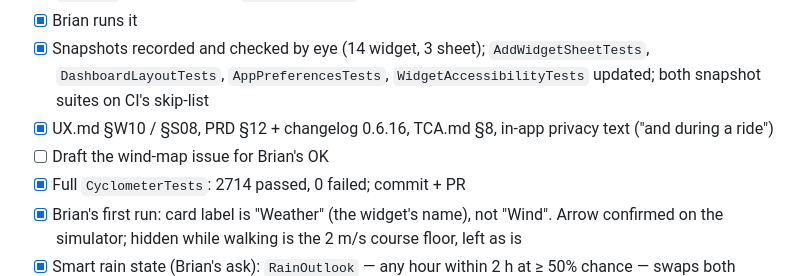
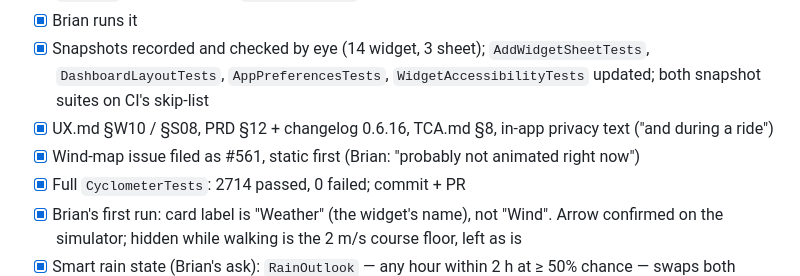
Before and after one commit to brian-g/CyclometerAI, a Markdown page: tasks/todo.md, the part around the change. GitHub-like rendering.

Commit message:
W10: point the wind-map note at #561
Co-Authored-By: Claude Fable 5.2 <noreply@anthropic.com>
Claude-Session: https://claude.ai/code/session_01HabcVX6AinN3SLJoxMtE8U

```diff
--- a/tasks/todo.md
+++ b/tasks/todo.md
@@ -2299,7 +2299,7 @@ Plan: `~/.claude/plans/velvety-dancing-bubble.md`. Decided this session: 1×1 an
 - [x] Brian runs it
 - [x] Snapshots recorded and checked by eye (14 widget, 3 sheet); `AddWidgetSheetTests`, `DashboardLayoutTests`, `AppPreferencesTests`, `WidgetAccessibilityTests` updated; both snapshot suites on CI's skip-list
 - [x] UX.md §W10 / §S08, PRD §12 + changelog 0.6.16, TCA.md §8, in-app privacy text ("and during a ride")
-- [ ] Draft the wind-map issue for Brian's OK
+- [x] Wind-map issue filed as #561, static first (Brian: "probably not animated right now")
 - [x] Full `CyclometerTests`: 2714 passed, 0 failed; commit + PR
 - [x] Brian's first run: card label is "Weather" (the widget's name), not "Wind". Arrow confirmed on the simulator; hidden while walking is the 2 m/s course floor, left as is
 - [x] Smart rain state (Brian's ask): `RainOutlook` — any hour within 2 h at ≥ 50% chance — swaps both sizes from wind to rain chance, symbol and start hour ("Now" / the hour); `RainOutlookTests`
```
Also changed, not shown: assets/UX.md (+1 -1 lines).
